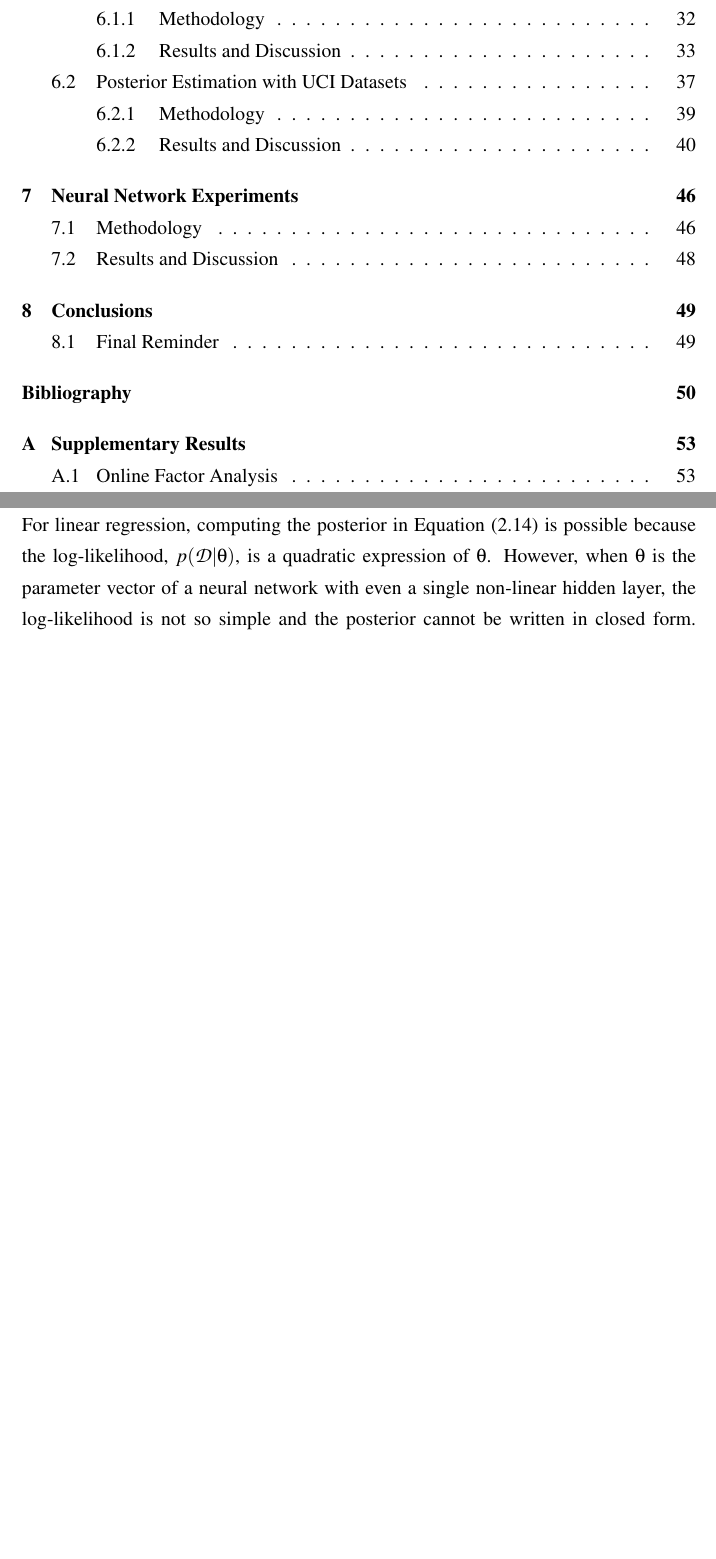
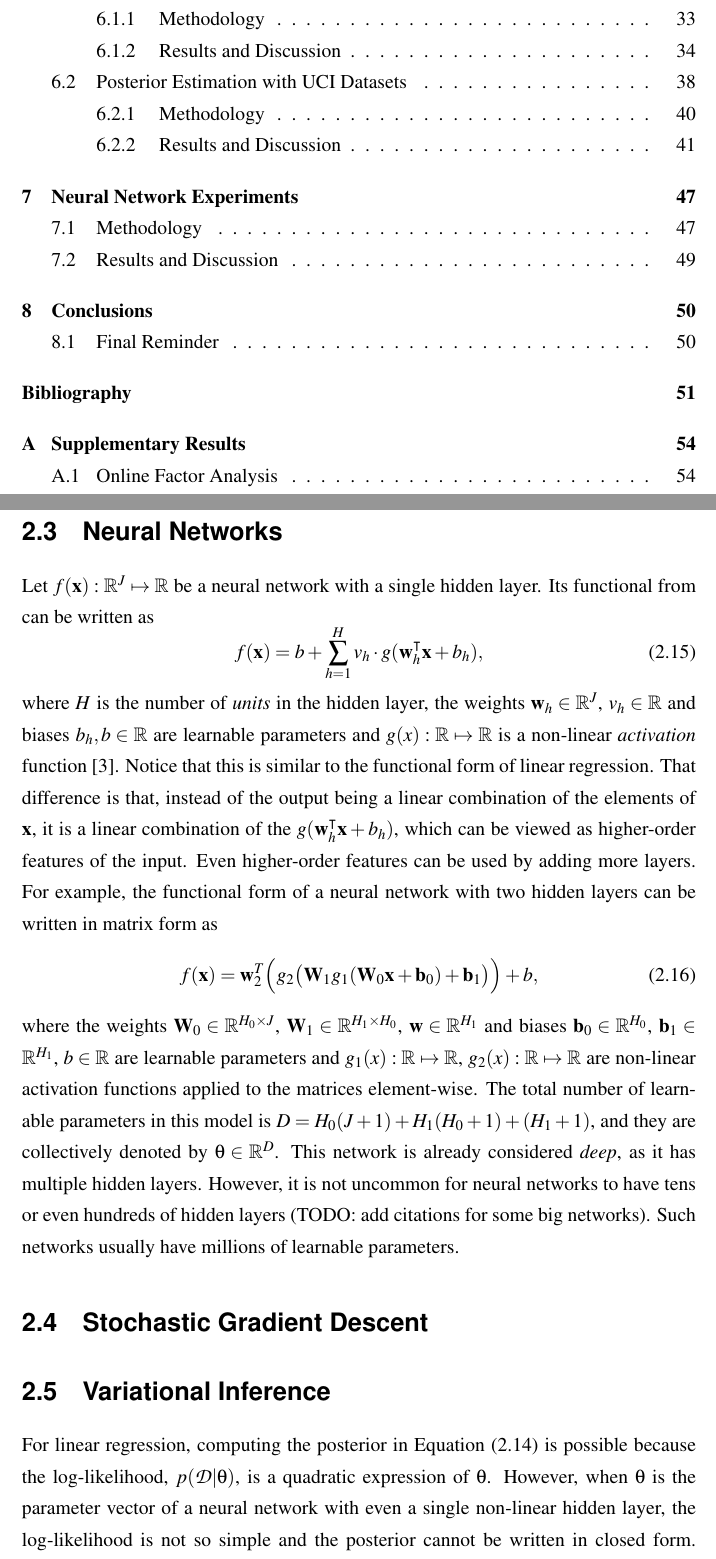
Before and after one commit to ayeright/swafa, a LaTeX thesis (thesis/main.tex): two parts of pages 5 and 10 of 59 before the commit and two parts of pages 5 and 10 of 60 after it, joined at a grey line, cut so that both start at the same text, the shorter picture padded with empty space. Compiled offline with pdfLaTeX.

Commit message:
add background on neural nets

```diff
--- a/thesis/main.tex
+++ b/thesis/main.tex
@@ -260,6 +260,21 @@ Hence, the posterior distribution of $\theta$ is
 \end{split}
 \end{align}
 
+
+\section{Neural Networks}
+
+Let $f(\matr{x}): \R^J \mapsto \R$ be a neural network with a single hidden layer. Its functional from can be written as
+\begin{equation}
+	f(\matr{x}) = b + \sum_{h=1}^H v_h \cdot g(\matr{w}_h^\intercal \matr{x} + b_h),
+\end{equation}
+where $H$ is the number of \emph{units} in the hidden layer, the weights $\matr{w}_h \in \R^J$, $v_h \in \R$ and biases $b_h, b \in \R$ are learnable parameters and $g(x):\R \mapsto \R$ is a non-linear \emph{activation} function \cite{goodfellow2016}. Notice that this is similar to the functional form of linear regression. That difference is that, instead of the output being a linear combination of the elements of $\matr{x}$, it is a linear combination of the $g(\matr{w}_h^\intercal \matr{x} + b_h)$, which can be viewed as higher-order features of the input.  Even higher-order features can be used by adding more layers. For example, the functional form of a neural network with two hidden layers can be written in matrix form as
+\begin{equation}
+	f(\matr{x}) = \matr{w}_2^T \Big(g_2\big(\matr{W}_1 g_1(\matr{W}_0 \matr{x} + \matr{b}_0) + \matr{b}_1 \big) \Big) + b,
+\end{equation}
+where the weights $\matr{W}_0 \in \R^{H_0 \times J}$, $\matr{W}_1 \in \R^{H_1 \times H_0}$, $\matr{w} \in \R^{H_1}$ and biases $\matr{b}_0 \in \R^{H_0}$, $\matr{b}_1 \in \R^{H_1}$, $b \in \R$ are learnable parameters and $g_1(x):\R \mapsto \R$, $g_2(x):\R \mapsto \R$ are non-linear activation functions applied to the matrices element-wise. The total number of learnable parameters in this model is $D=H_0(J + 1) + H_1(H_0 + 1) + (H_1 + 1)$, and they are collectively denoted by $\theta \in \R^D$. This network is already considered \emph{deep}, as it has multiple hidden layers. However, it is not uncommon for neural networks to have tens or even hundreds of hidden layers (TODO: add citations for some big networks). Such networks usually have millions of learnable parameters.
+
+
+\section{Stochastic Gradient Descent}
 
 \section{Variational Inference}\label{sec:vi}
 
```
Also changed, not shown: thesis/main.pdf.
